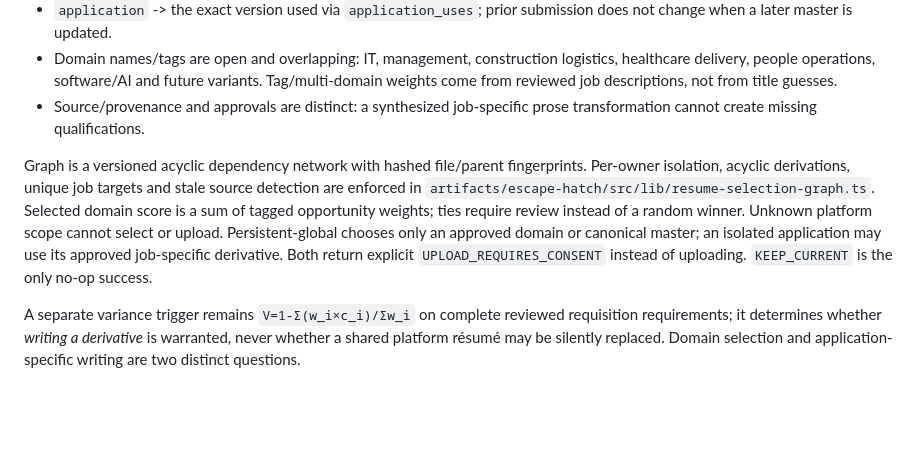
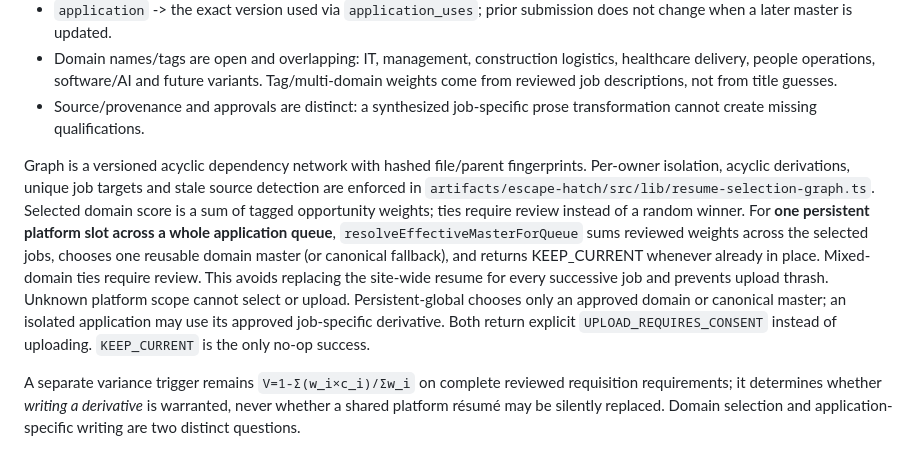
Before and after one commit to EndeavorEverlasting/EscapeHatch, a Markdown page: docs/agent/P04_DOMAIN_RESUME_GRAPH_PLATFORM_POLICY_2026-10-28.md, the part around the change. GitHub-like rendering; blank space fills up the shorter version.

Commit message:
docs(p04): preserve queue-wide master selection as canonical next-run contract

```diff
--- a/docs/agent/P04_DOMAIN_RESUME_GRAPH_PLATFORM_POLICY_2026-10-28.md
+++ b/docs/agent/P04_DOMAIN_RESUME_GRAPH_PLATFORM_POLICY_2026-10-28.md
@@ -15,7 +15,7 @@ Graph snapshot (per applicant owner, not shared across users):
 - Domain names/tags are open and overlapping: IT, management, construction logistics, healthcare delivery, people operations, software/AI and future variants. Tag/multi-domain weights come from reviewed job descriptions, not from title guesses.
 - Source/provenance and approvals are distinct: a synthesized job-specific prose transformation cannot create missing qualifications.
 
-Graph is a versioned acyclic dependency network with hashed file/parent fingerprints. Per-owner isolation, acyclic derivations, unique job targets and stale source detection are enforced in `artifacts/escape-hatch/src/lib/resume-selection-graph.ts`. Selected domain score is a sum of tagged opportunity weights; ties require review instead of a random winner. Unknown platform scope cannot select or upload. Persistent-global chooses only an approved domain or canonical master; an isolated application may use its approved job-specific derivative. Both return explicit `UPLOAD_REQUIRES_CONSENT` instead of uploading. `KEEP_CURRENT` is the only no-op success.
+Graph is a versioned acyclic dependency network with hashed file/parent fingerprints. Per-owner isolation, acyclic derivations, unique job targets and stale source detection are enforced in `artifacts/escape-hatch/src/lib/resume-selection-graph.ts`. Selected domain score is a sum of tagged opportunity weights; ties require review instead of a random winner. For **one persistent platform slot across a whole application queue**, `resolveEffectiveMasterForQueue` sums reviewed weights across the selected jobs, chooses one reusable domain master (or canonical fallback), and returns KEEP_CURRENT whenever already in place. Mixed-domain ties require review. This avoids replacing the site-wide resume for every successive job and prevents upload thrash. Unknown platform scope cannot select or upload. Persistent-global chooses only an approved domain or canonical master; an isolated application may use its approved job-specific derivative. Both return explicit `UPLOAD_REQUIRES_CONSENT` instead of uploading. `KEEP_CURRENT` is the only no-op success.
 
 A separate variance trigger remains `V=1-Σ(w_i×c_i)/Σw_i` on complete reviewed requisition requirements; it determines whether *writing a derivative* is warranted, never whether a shared platform résumé may be silently replaced. Domain selection and application-specific writing are two distinct questions.
 
```
